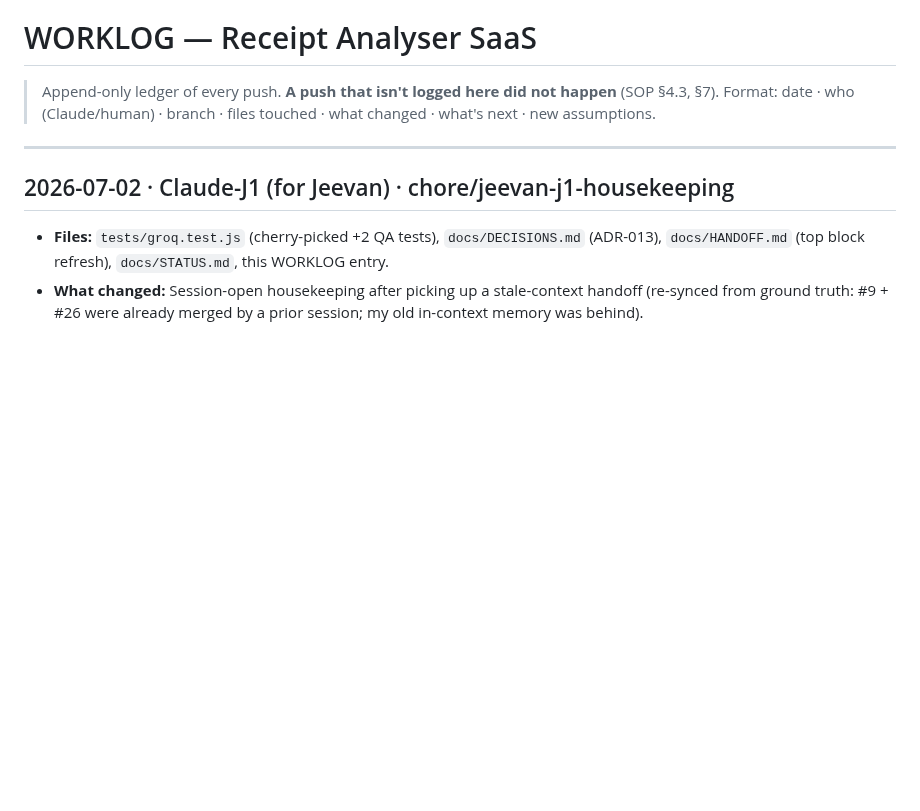
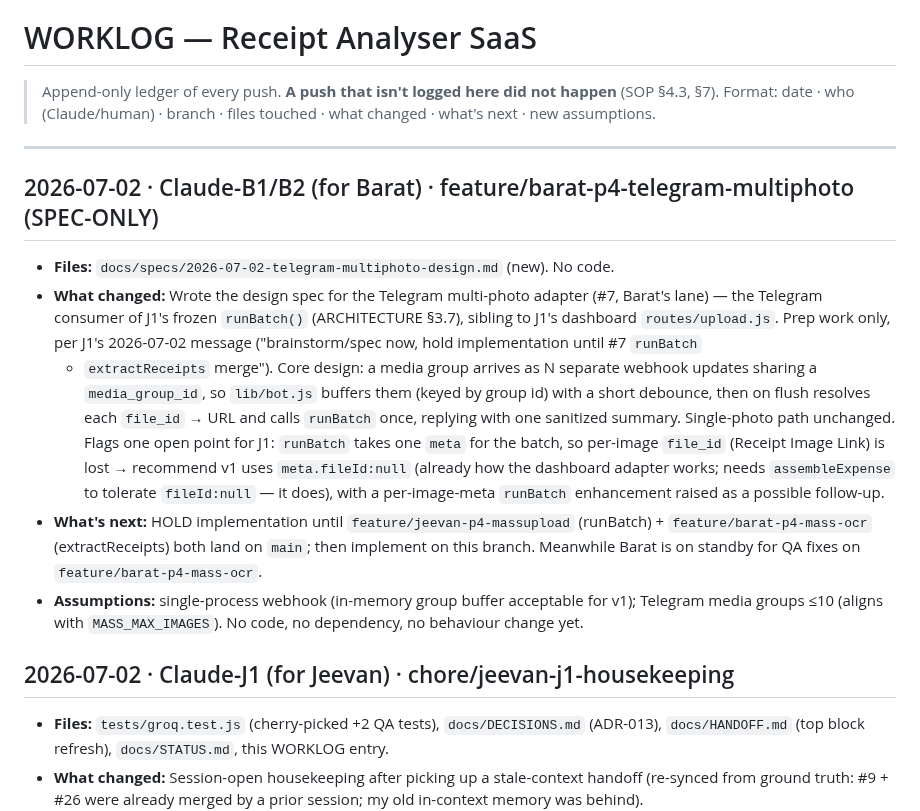
Before and after one commit to baratstylo0-create/snapreceipt-ai-public, a Markdown page: docs/WORKLOG.md, the part around the change. Rendered like a GitHub page; blank space fills up the shorter version.

```diff
--- a/docs/WORKLOG.md
+++ b/docs/WORKLOG.md
@@ -3,6 +3,24 @@
 > Format: date · who (Claude/human) · branch · files touched · what changed · what's next · new assumptions.
 
 ---
+
+## 2026-07-02 · Claude-B1/B2 (for Barat) · feature/barat-p4-telegram-multiphoto (SPEC-ONLY)
+- **Files:** `docs/specs/2026-07-02-telegram-multiphoto-design.md` (new). No code.
+- **What changed:** Wrote the design spec for the Telegram multi-photo adapter (#7, Barat's lane) — the
+  Telegram consumer of J1's frozen `runBatch()` (ARCHITECTURE §3.7), sibling to J1's dashboard `routes/upload.js`.
+  Prep work only, per J1's 2026-07-02 message ("brainstorm/spec now, hold implementation until #7 `runBatch`
+  + `extractReceipts` merge"). Core design: a media group arrives as N separate webhook updates sharing a
+  `media_group_id`, so `lib/bot.js` buffers them (keyed by group id) with a short debounce, then on flush
+  resolves each `file_id` → URL and calls `runBatch` once, replying with one sanitized summary. Single-photo
+  path unchanged. Flags one open point for J1: `runBatch` takes one `meta` for the batch, so per-image
+  `file_id` (Receipt Image Link) is lost → recommend v1 uses `meta.fileId:null` (already how the dashboard
+  adapter works; needs `assembleExpense` to tolerate `fileId:null` — it does), with a per-image-meta
+  `runBatch` enhancement raised as a possible follow-up.
+- **What's next:** HOLD implementation until `feature/jeevan-p4-massupload` (runBatch) + `feature/barat-p4-mass-ocr`
+  (extractReceipts) both land on `main`; then implement on this branch. Meanwhile Barat is on standby for QA
+  fixes on `feature/barat-p4-mass-ocr`.
+- **Assumptions:** single-process webhook (in-memory group buffer acceptable for v1); Telegram media groups ≤10
+  (aligns with `MASS_MAX_IMAGES`). No code, no dependency, no behaviour change yet.
 
 ## 2026-07-02 · Claude-J1 (for Jeevan) · chore/jeevan-j1-housekeeping
 - **Files:** `tests/groq.test.js` (cherry-picked +2 QA tests), `docs/DECISIONS.md` (ADR-013), `docs/HANDOFF.md` (top block refresh), `docs/STATUS.md`, this WORKLOG entry.
```
Also changed, not shown: docs/specs/2026-07-02-telegram-multiphoto-design.md (added, +111 -0 lines).
